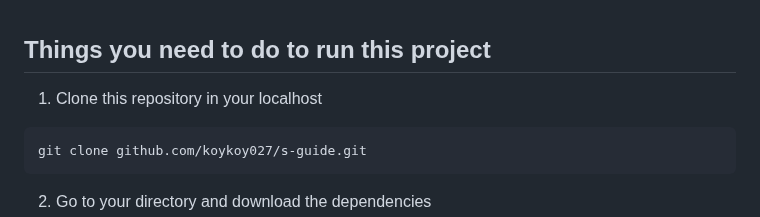
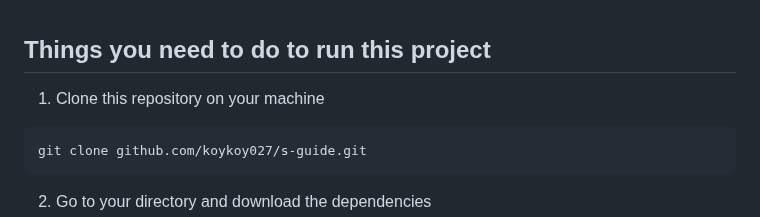
Before and after one commit to koykoy027/s-guide, a Markdown page: README.md, the part around the change. Rendered like a GitHub page.

````diff
--- a/README.md
+++ b/README.md
@@ -1,5 +1,5 @@
 ## Things you need to do to run this project
-1. Clone this repository in your localhost
+1. Clone this repository on your machine
 ```
 git clone github.com/koykoy027/s-guide.git
 ```
````
